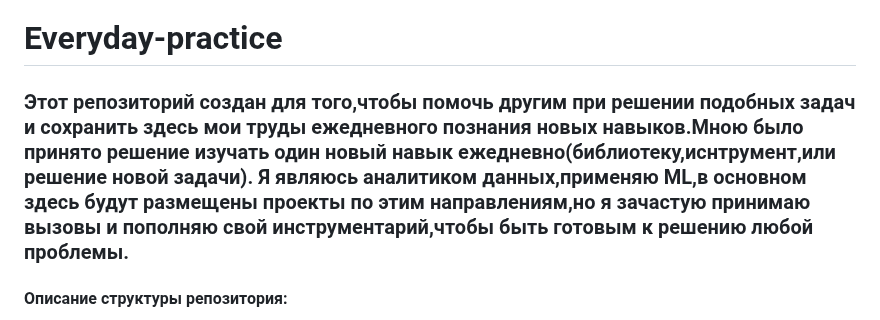
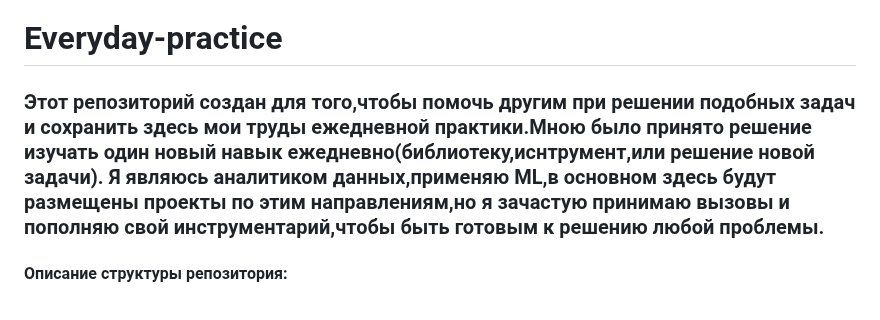
Before and after one commit to Matveiwork/Everyday-practice, a Markdown page: README.md, the part around the change. Rendered like a GitHub page.

```diff
--- a/README.md
+++ b/README.md
@@ -1,6 +1,6 @@
 # Everyday-practice
 
-### Этот репозиторий создан для того,чтобы помочь другим при решении подобных задач и сохранить здесь мои труды ежедневного познания новых навыков.Мною было принято решение изучать один новый навык ежедневно(библиотеку,иснтрумент,или решение новой задачи). Я являюсь аналитиком данных,применяю ML,в основном здесь будут размещены проекты по этим направлениям,но я зачастую принимаю вызовы и пополняю свой инструментарий,чтобы быть готовым к решению любой проблемы.
+### Этот репозиторий создан для того,чтобы помочь другим при решении подобных задач и сохранить здесь мои труды ежедневной практики.Мною было принято решение изучать один новый навык ежедневно(библиотеку,иснтрумент,или решение новой задачи). Я являюсь аналитиком данных,применяю ML,в основном здесь будут размещены проекты по этим направлениям,но я зачастую принимаю вызовы и пополняю свой инструментарий,чтобы быть готовым к решению любой проблемы.
 
 #### Описание структуры репозитория:
 
```
